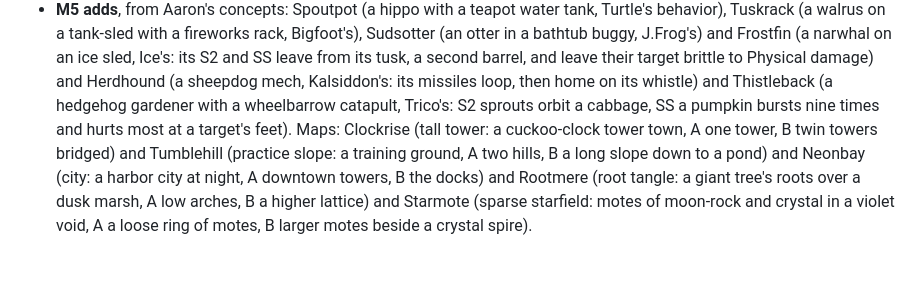
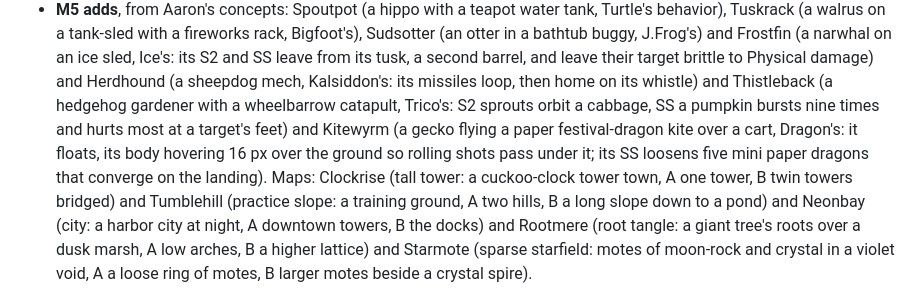
Before and after one commit to twitchax/lobshot, a Markdown page: DESIGN.md, the part around the change. Rendered like a GitHub page; blank space fills up the shorter version.

```diff
--- a/DESIGN.md
+++ b/DESIGN.md
@@ -240,7 +240,10 @@ Each crate lives in `crates/<name>` as package `lobshot-<name>`; the server's bi
   leave from its tusk, a second barrel, and leave their target brittle to Physical damage) and
   Herdhound (a sheepdog mech, Kalsiddon's: its missiles loop, then home on its whistle) and
   Thistleback (a hedgehog gardener with a wheelbarrow catapult, Trico's: S2 sprouts orbit a
-  cabbage, SS a pumpkin bursts nine times and hurts most at a target's feet).
+  cabbage, SS a pumpkin bursts nine times and hurts most at a target's feet) and Kitewyrm (a gecko
+  flying a paper festival-dragon kite over a cart, Dragon's: it floats, its body hovering 16 px
+  over the ground so rolling shots pass under it; its SS loosens five mini paper dragons that
+  converge on the landing).
   Maps: Clockrise (tall tower: a cuckoo-clock tower town, A one tower, B twin towers bridged) and
   Tumblehill (practice slope: a training ground, A two hills, B a long slope down to a pond) and
   Neonbay (city: a harbor city at night, A downtown towers, B the docks) and Rootmere (root tangle:
```
Also changed, not shown: .prds/PRD-0006.md (+5 -2 lines), CHANGELOG.md (+3 -0 lines).
